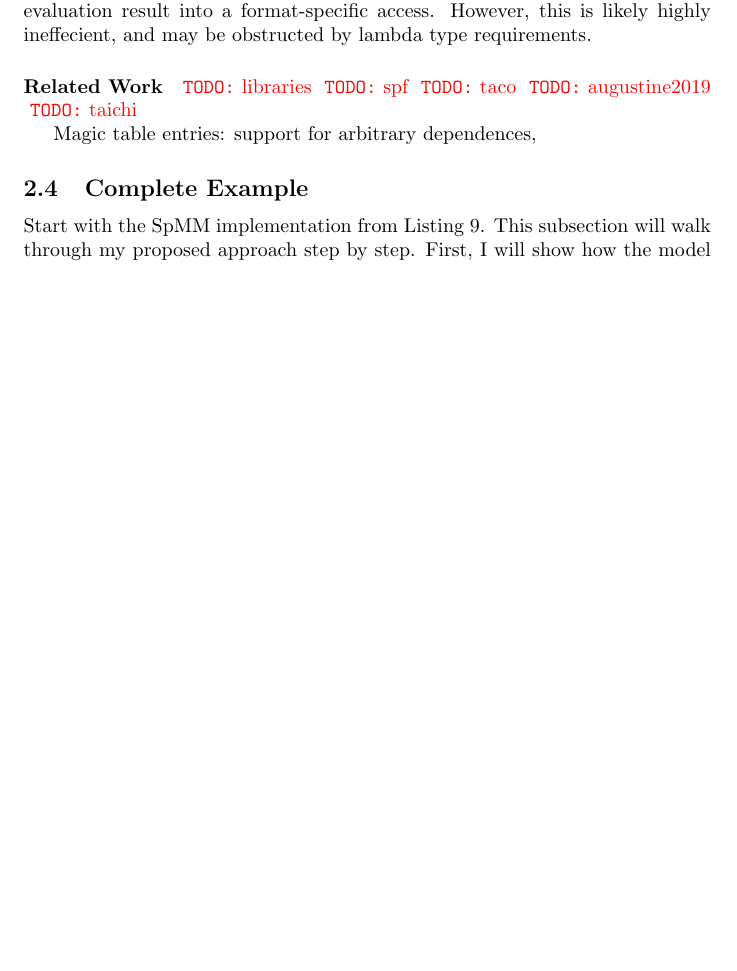
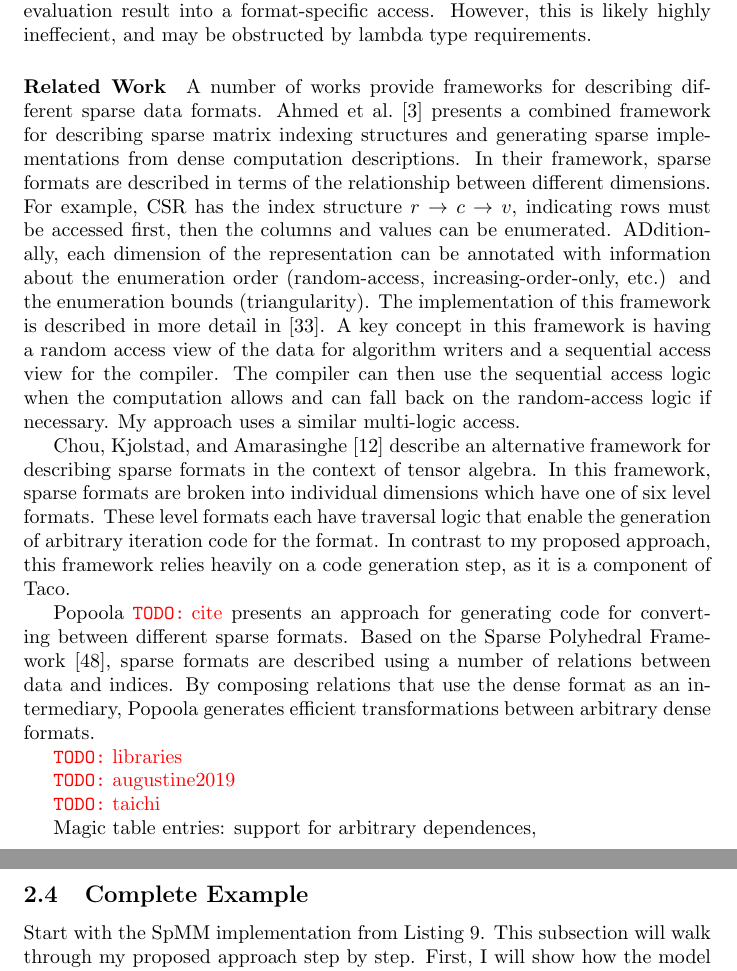
Before and after one commit to brandonneth/Proposal, a LaTeX paper (proposal.tex): part of page 16 of 27 before the commit and two parts of pages 16 and 19 of 28 after it, the two joined at a grey line, cut so that both start at the same text, the shorter picture padded with empty space. Compiled offline with pdfLaTeX.

Commit message:
some progress on related work for the sparse stuff.

```diff
--- a/proposal.tex
+++ b/proposal.tex
@@ -752,11 +752,33 @@ chain();
 
 \paragraph{Related Work}
 
+A number of works provide frameworks for describing different sparse data formats.
+Ahmed et al.~\cite{ahmed2000framework} presents a combined framework for describing sparse matrix indexing structures and generating sparse implementations from dense computation descriptions.
+In their framework, sparse formats are described in terms of the relationship between different dimensions. For example, CSR has the index structure $r \rightarrow c \rightarrow v$, indicating rows must be accessed first, then the columns and values can be enumerated.
+ADditionally, each dimension of the representation can be annotated with information about the enumeration order (random-access, increasing-order-only, etc.) and the enumeration bounds (triangularity).
+The implementation of this framework is described in more detail in~\cite{mateev2000next}.
+A key concept in this framework is having a random access view of the data for algorithm writers and a sequential access view for the compiler.
+The compiler can then use the sequential access logic when the computation allows and can fall back on the random-access logic if necessary.
+My approach uses a similar multi-logic access.
+
+Chou, Kjolstad, and Amarasinghe~\cite{chou2018format} describe an alternative framework for describing sparse formats in the context of tensor algebra.
+In this framework, sparse formats are broken into individual dimensions which have one of six level formats.
+These level formats each have traversal logic that enable the generation of arbitrary iteration code for the format.
+In contrast to my proposed approach, this framework relies heavily on a code generation step, as it is a component of Taco.
+
+Popoola~\nc presents an approach for generating code for converting between different sparse formats.
+Based on the Sparse Polyhedral Framework~\cite{strout2018sparse}, sparse formats are described using a number of relations between data and indices.
+By composing relations that use the dense format as an intermediary, Popoola generates efficient transformations between arbitrary dense formats.
+
 \todo{libraries}
-\todo{spf}
-\todo{taco}
+
+
+
+
 \todo{augustine2019}
+
 \todo{taichi}
+
 
 
 Magic table entries: support for arbitrary dependences,
```
Also changed, not shown: proposal.bib (+21 -0 lines).
